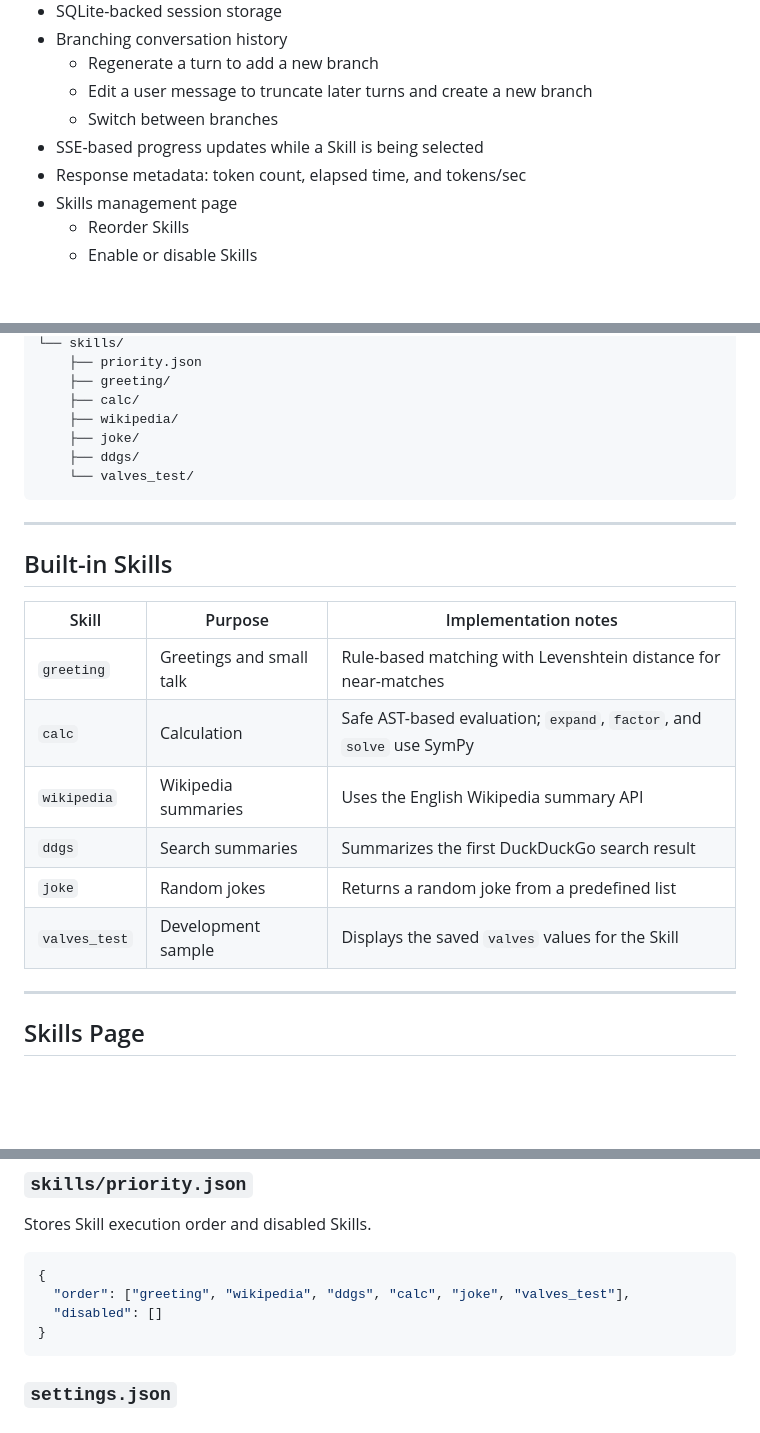
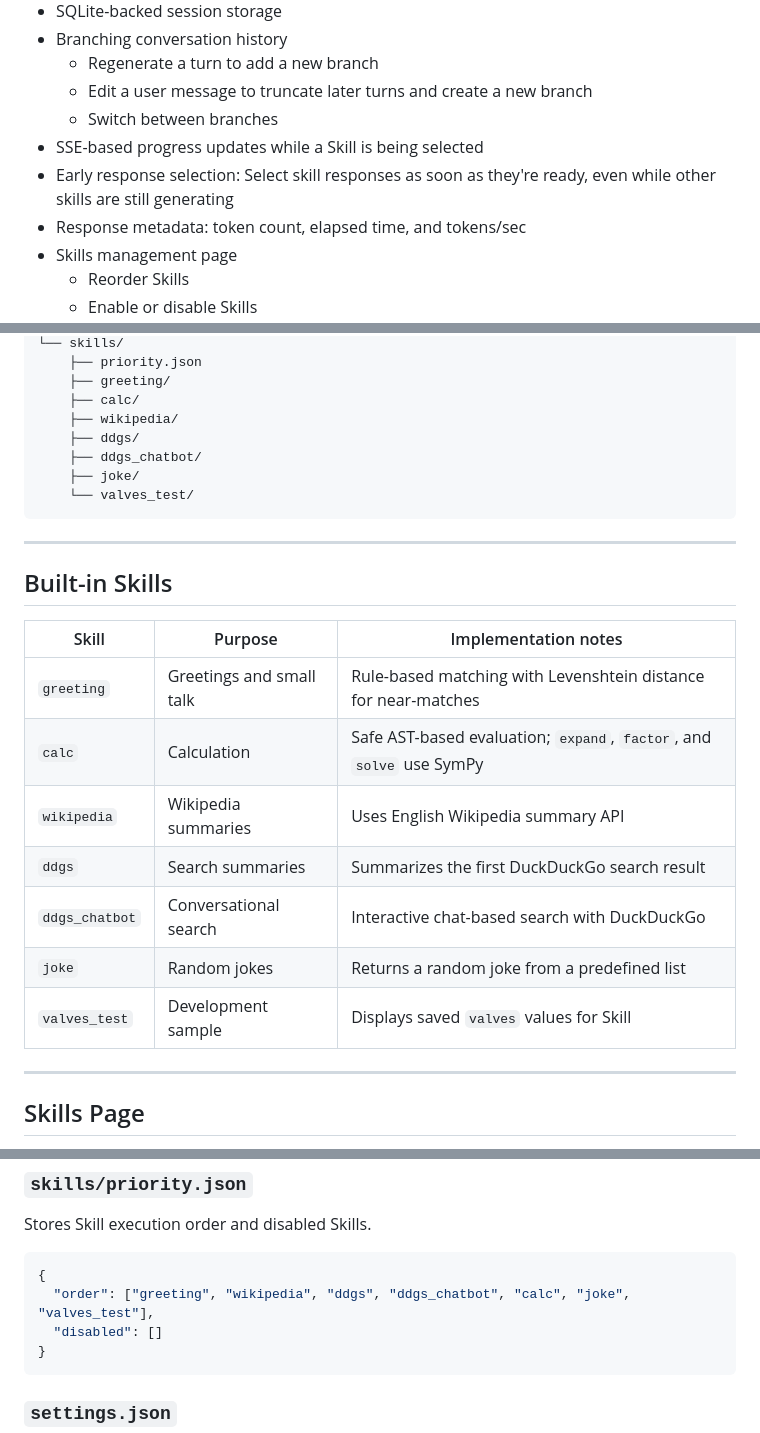
Before and after one commit to PixelNest256/Unai, a Markdown page: README.md, 3 parts joined by grey strips. GitHub-like rendering; blank space fills up the shorter version.

````diff
--- a/README.md
+++ b/README.md
@@ -16,6 +16,7 @@ If nothing matches, Unai returns a fixed fallback message.
   - Edit a user message to truncate later turns and create a new branch
   - Switch between branches
 - SSE-based progress updates while a Skill is being selected
+- Early response selection: Select skill responses as soon as they're ready, even while other skills are still generating
 - Response metadata: token count, elapsed time, and tokens/sec
 - Skills management page
   - Reorder Skills
@@ -129,8 +130,9 @@ unai/
     ├── greeting/
     ├── calc/
     ├── wikipedia/
+    ├── ddgs/
+    ├── ddgs_chatbot/
     ├── joke/
-    ├── ddgs/
     └── valves_test/
 ```
 
@@ -142,10 +144,11 @@ unai/
 |---|---|---|
 | `greeting` | Greetings and small talk | Rule-based matching with Levenshtein distance for near-matches |
 | `calc` | Calculation | Safe AST-based evaluation; `expand`, `factor`, and `solve` use SymPy |
-| `wikipedia` | Wikipedia summaries | Uses the English Wikipedia summary API |
+| `wikipedia` | Wikipedia summaries | Uses English Wikipedia summary API |
 | `ddgs` | Search summaries | Summarizes the first DuckDuckGo search result |
+| `ddgs_chatbot` | Conversational search | Interactive chat-based search with DuckDuckGo |
 | `joke` | Random jokes | Returns a random joke from a predefined list |
-| `valves_test` | Development sample | Displays the saved `valves` values for the Skill |
+| `valves_test` | Development sample | Displays saved `valves` values for Skill |
 
 ---
 
@@ -299,7 +302,7 @@ Stores Skill execution order and disabled Skills.
 
 ```json
 {
-  "order": ["greeting", "wikipedia", "ddgs", "calc", "joke", "valves_test"],
+  "order": ["greeting", "wikipedia", "ddgs", "ddgs_chatbot", "calc", "joke", "valves_test"],
   "disabled": []
 }
 ```
````
